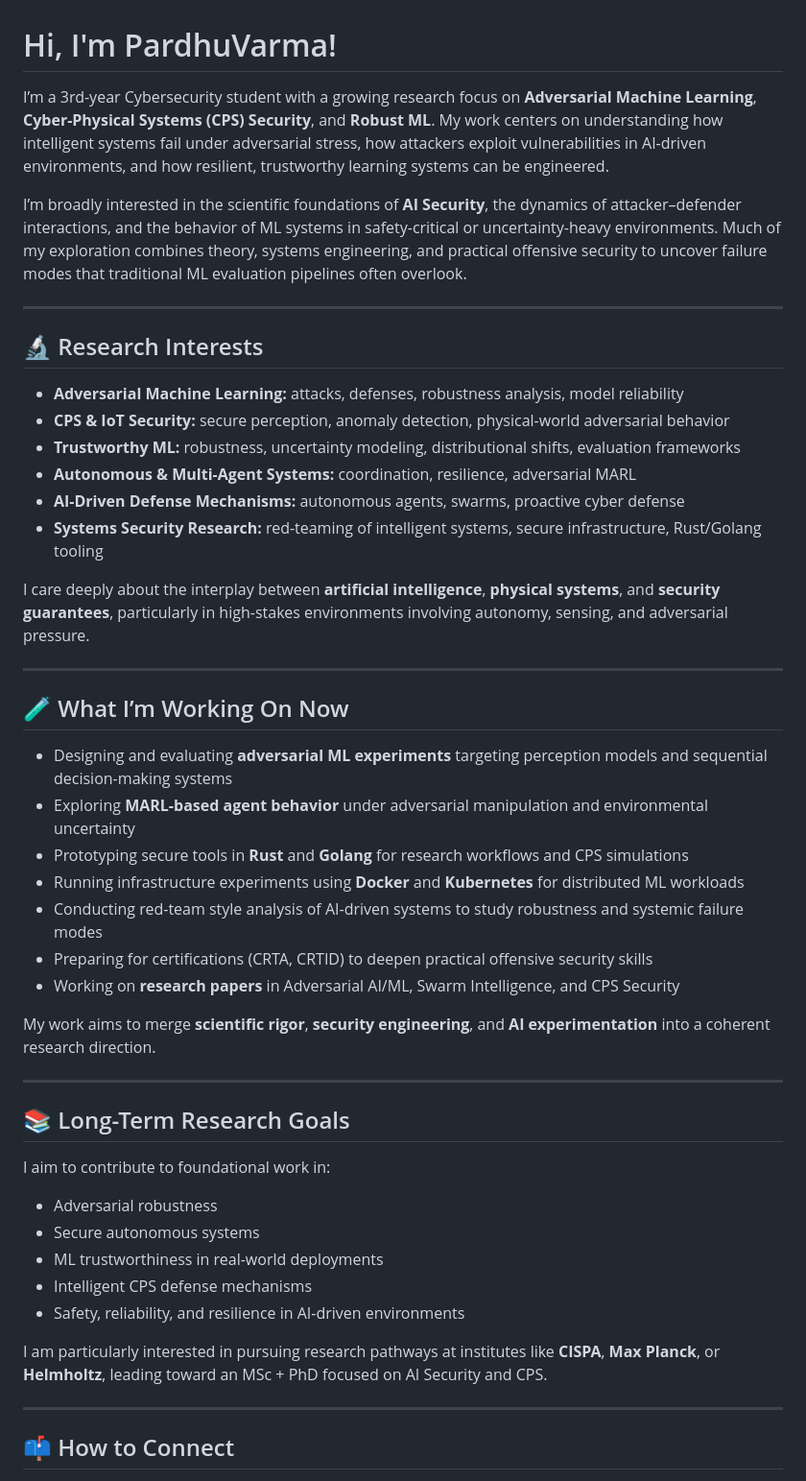
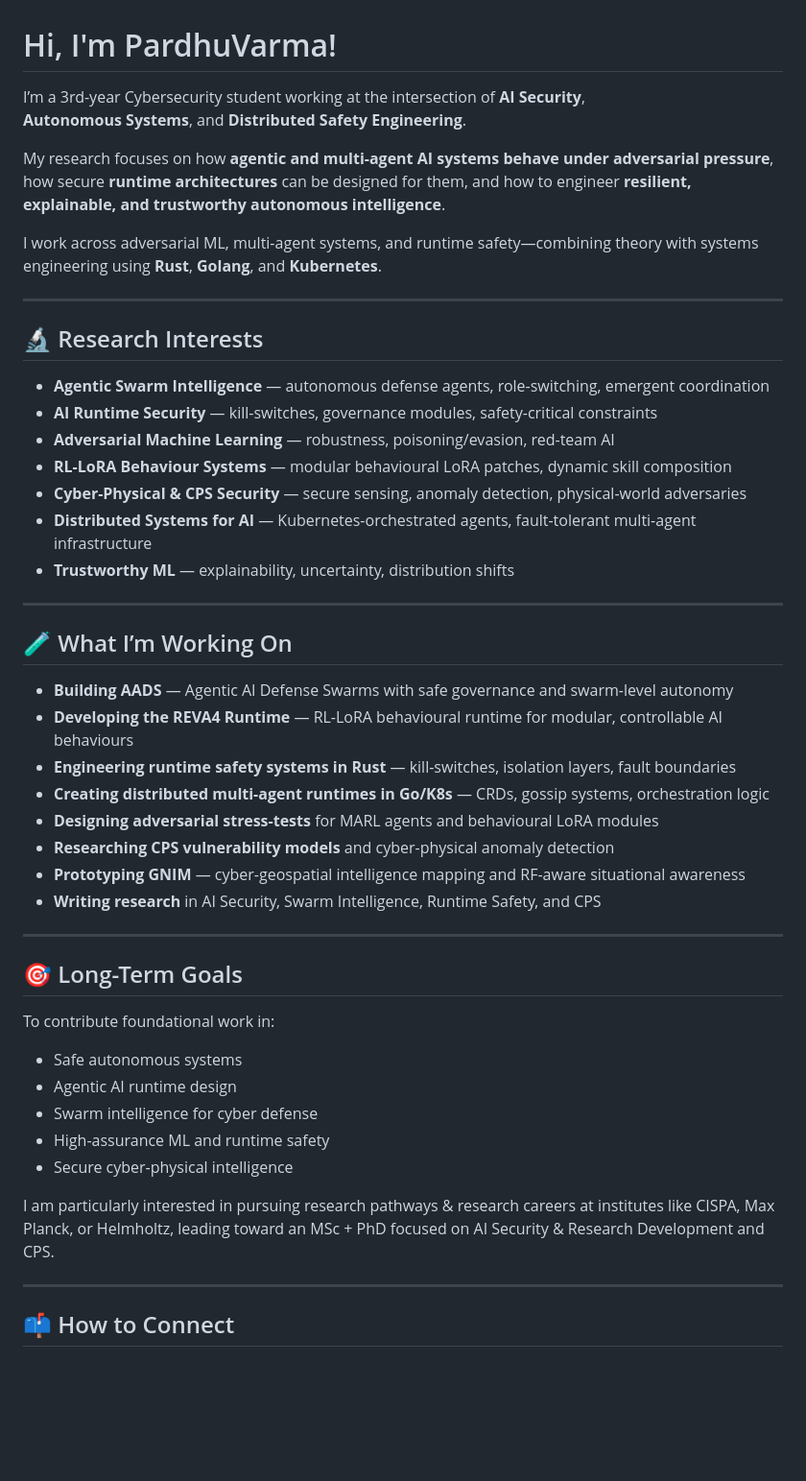
Before and after one commit to PardhuSreeRushiVarma20060119/PardhuSreeRushiVarma20060119, a Markdown page: readme.md, the part around the change. Shown: that part at 96% size. Rendered like a GitHub page; blank space fills up the shorter version.

```diff
--- a/readme.md
+++ b/readme.md
@@ -1,46 +1,54 @@
 # Hi, I'm PardhuVarma!
 
-I’m a 3rd-year Cybersecurity student with a growing research focus on **Adversarial Machine Learning**, **Cyber-Physical Systems (CPS) Security**, and **Robust ML**. My work centers on understanding how intelligent systems fail under adversarial stress, how attackers exploit vulnerabilities in AI-driven environments, and how resilient, trustworthy learning systems can be engineered.
+I’m a 3rd-year Cybersecurity student working at the intersection of **AI Security**,
+**Autonomous Systems**, and **Distributed Safety Engineering**.
 
-I’m broadly interested in the scientific foundations of **AI Security**, the dynamics of attacker–defender interactions, and the behavior of ML systems in safety-critical or uncertainty-heavy environments. Much of my exploration combines theory, systems engineering, and practical offensive security to uncover failure modes that traditional ML evaluation pipelines often overlook.
+My research focuses on how **agentic and multi-agent AI systems behave under adversarial
+pressure**, how secure **runtime architectures** can be designed for them, and how to
+engineer **resilient, explainable, and trustworthy autonomous intelligence**.
+
+I work across adversarial ML, multi-agent systems, and runtime safety—combining theory with
+systems engineering using **Rust**, **Golang**, and **Kubernetes**.
+
 
 ---
 
 ## 🔬 Research Interests
-- **Adversarial Machine Learning:** attacks, defenses, robustness analysis, model reliability
-- **CPS & IoT Security:** secure perception, anomaly detection, physical-world adversarial behavior
-- **Trustworthy ML:** robustness, uncertainty modeling, distributional shifts, evaluation frameworks
-- **Autonomous & Multi-Agent Systems:** coordination, resilience, adversarial MARL
-- **AI-Driven Defense Mechanisms:** autonomous agents, swarms, proactive cyber defense
-- **Systems Security Research:** red-teaming of intelligent systems, secure infrastructure, Rust/Golang tooling
 
-I care deeply about the interplay between **artificial intelligence**, **physical systems**, and **security guarantees**, particularly in high-stakes environments involving autonomy, sensing, and adversarial pressure.
+- **Agentic Swarm Intelligence** — autonomous defense agents, role-switching, emergent coordination
+- **AI Runtime Security** — kill-switches, governance modules, safety-critical constraints
+- **Adversarial Machine Learning** — robustness, poisoning/evasion, red-team AI
+- **RL-LoRA Behaviour Systems** — modular behavioural LoRA patches, dynamic skill composition
+- **Cyber-Physical & CPS Security** — secure sensing, anomaly detection, physical-world adversaries
+- **Distributed Systems for AI** — Kubernetes-orchestrated agents, fault-tolerant multi-agent infrastructure
+- **Trustworthy ML** — explainability, uncertainty, distribution shifts
 
 ---
 
-## 🧪 What I’m Working On Now
-- Designing and evaluating **adversarial ML experiments** targeting perception models and sequential decision-making systems
-- Exploring **MARL-based agent behavior** under adversarial manipulation and environmental uncertainty
-- Prototyping secure tools in **Rust** and **Golang** for research workflows and CPS simulations
-- Running infrastructure experiments using **Docker** and **Kubernetes** for distributed ML workloads
-- Conducting red-team style analysis of AI-driven systems to study robustness and systemic failure modes
-- Preparing for certifications (CRTA, CRTID) to deepen practical offensive security skills
-- Working on **research papers** in Adversarial AI/ML, Swarm Intelligence, and CPS Security
+## 🧪 What I’m Working On
 
-My work aims to merge **scientific rigor**, **security engineering**, and **AI experimentation** into a coherent research direction.
+- **Building AADS** — Agentic AI Defense Swarms with safe governance and swarm-level autonomy
+- **Developing the REVA4 Runtime** — RL-LoRA behavioural runtime for modular, controllable AI behaviours
+- **Engineering runtime safety systems in Rust** — kill-switches, isolation layers, fault boundaries
+- **Creating distributed multi-agent runtimes in Go/K8s** — CRDs, gossip systems, orchestration logic
+- **Designing adversarial stress-tests** for MARL agents and behavioural LoRA modules
+- **Researching CPS vulnerability models** and cyber-physical anomaly detection
+- **Prototyping GNIM** — cyber-geospatial intelligence mapping and RF-aware situational awareness
+- **Writing research** in AI Security, Swarm Intelligence, Runtime Safety, and CPS
 
 ---
 
-## 📚 Long-Term Research Goals
-I aim to contribute to foundational work in:
+## 🎯 Long-Term Goals
 
-- Adversarial robustness
-- Secure autonomous systems
-- ML trustworthiness in real-world deployments
-- Intelligent CPS defense mechanisms
-- Safety, reliability, and resilience in AI-driven environments
+To contribute foundational work in:
 
-I am particularly interested in pursuing research pathways at institutes like **CISPA**, **Max Planck**, or **Helmholtz**, leading toward an MSc + PhD focused on AI Security and CPS.
+- Safe autonomous systems
+- Agentic AI runtime design
+- Swarm intelligence for cyber defense
+- High-assurance ML and runtime safety
+- Secure cyber-physical intelligence
+
+I am particularly interested in pursuing research pathways & research careers at institutes like CISPA, Max Planck, or Helmholtz, leading toward an MSc + PhD focused on AI Security & Research Development and CPS.
 
 ---
 
```
